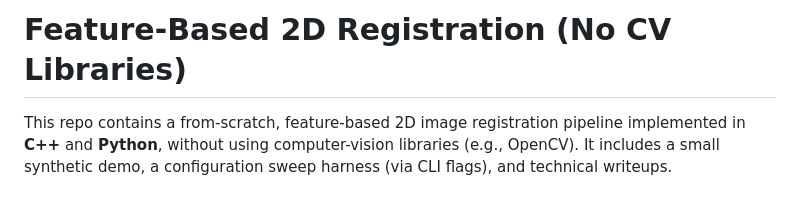
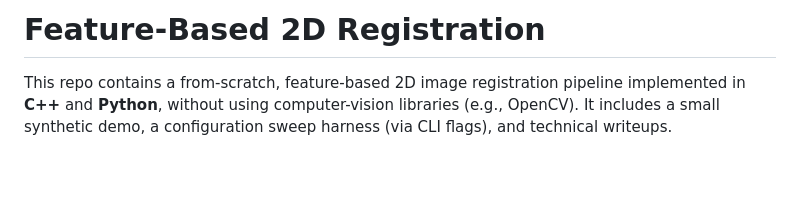
Before and after one commit to RoozbehSanaei/feature_based_image_registration, a Markdown page: README.md, the part around the change. Drawn GitHub-style; blank space fills up the shorter version.

```diff
--- a/README.md
+++ b/README.md
@@ -1,4 +1,4 @@
-# Feature-Based 2D Registration (No CV Libraries)
+# Feature-Based 2D Registration
 
 This repo contains a from-scratch, feature-based 2D image registration pipeline implemented in **C++** and **Python**, without using computer-vision libraries (e.g., OpenCV). It includes a small synthetic demo, a configuration sweep harness (via CLI flags), and technical writeups.
 
```
